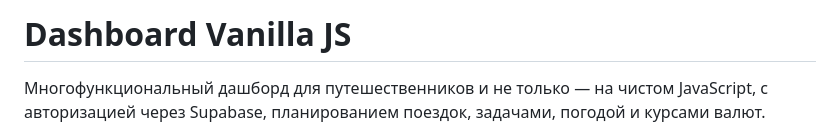
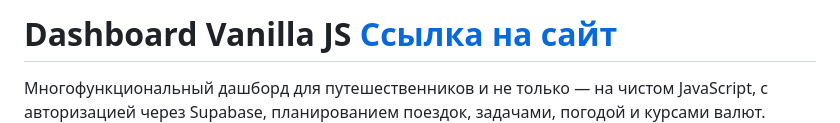
Before and after one commit to itsbestusername/dashboard-vanilla-js, a Markdown page: README.md, the part around the change printed below. GitHub-like rendering.

```diff
--- a/README.md
+++ b/README.md
@@ -1,3 +1,3 @@
-# Dashboard Vanilla JS
+# Dashboard Vanilla JS [Ссылка на сайт](https://itsbestusername.github.io/dashboard-vanilla-js/)
 
 Многофункциональный дашборд для путешественников и не только — на чистом JavaScript, с авторизацией через Supabase, планированием поездок, задачами, погодой и курсами валют.
```
Also changed, not shown: other parts of README.md (+0 -1 lines).
